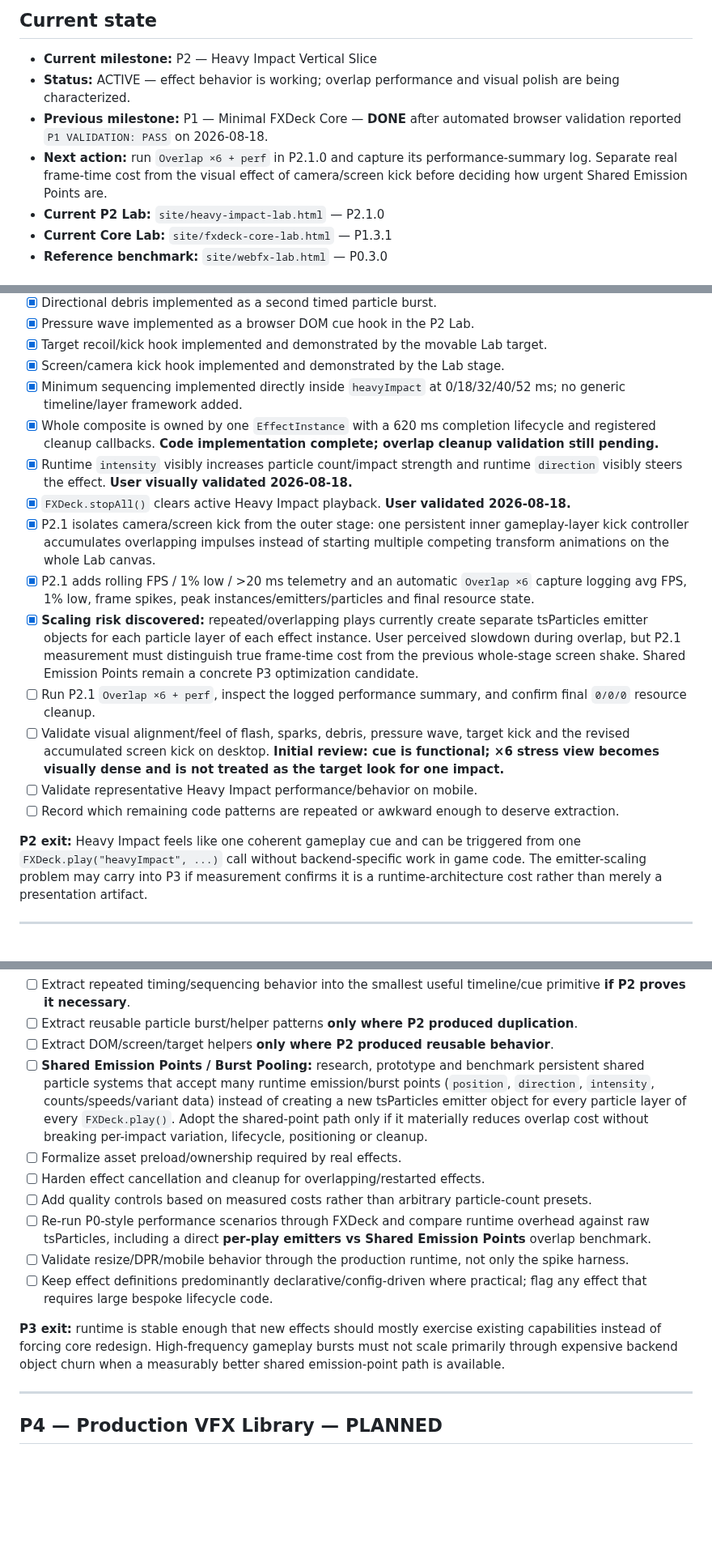
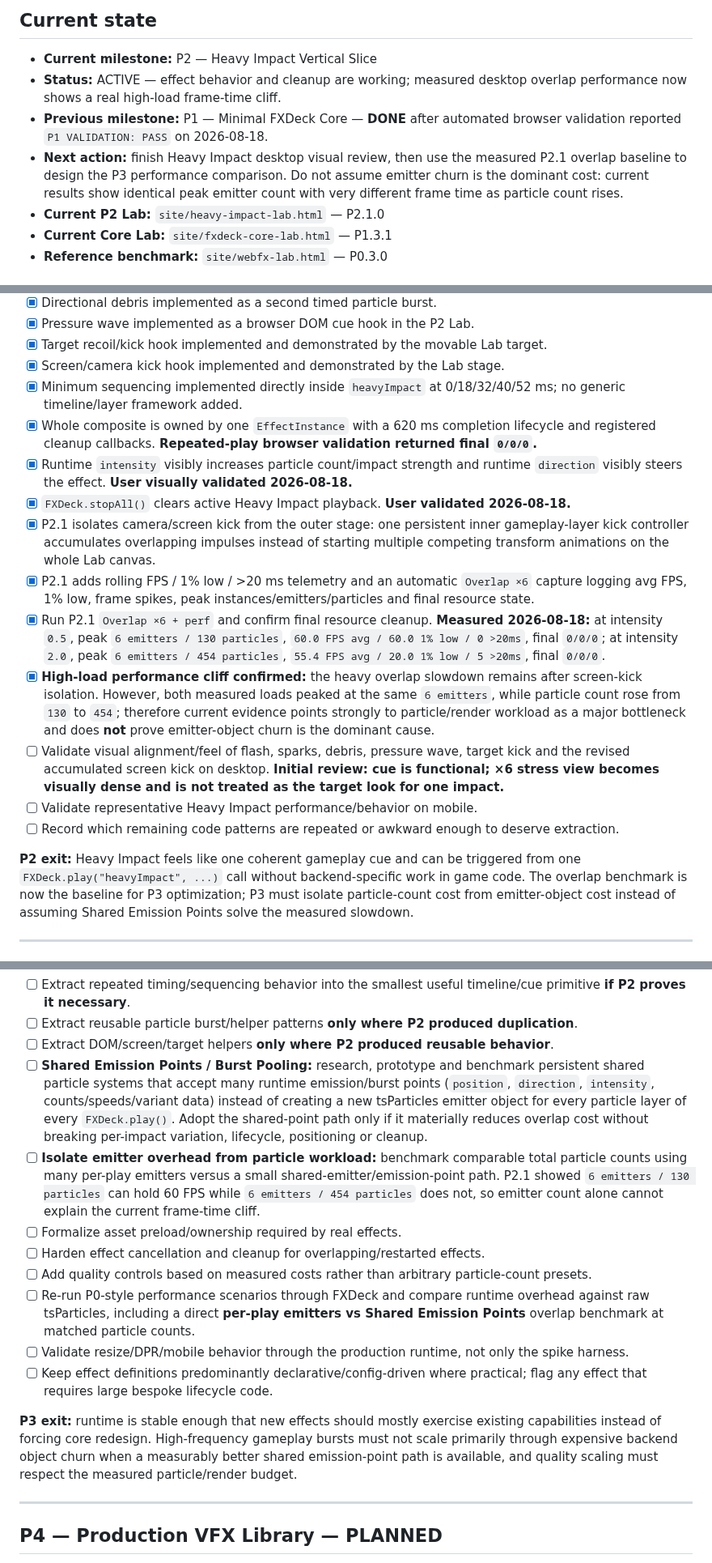
Before and after one commit to bartuom/motiondevelopment, a Markdown page: FXDECK_STATE.md, 3 parts joined by grey strips. Shown at 81% size. Rendered like a GitHub page; blank space fills up the shorter version.

Commit message:
Record P2.1 overlap performance results

```diff
--- a/FXDECK_STATE.md
+++ b/FXDECK_STATE.md
@@ -11,9 +11,9 @@
 ## Current state
 
 - **Current milestone:** P2 — Heavy Impact Vertical Slice
-- **Status:** ACTIVE — effect behavior is working; overlap performance and visual polish are being characterized.
+- **Status:** ACTIVE — effect behavior and cleanup are working; measured desktop overlap performance now shows a real high-load frame-time cliff.
 - **Previous milestone:** P1 — Minimal FXDeck Core — **DONE** after automated browser validation reported `P1 VALIDATION: PASS` on 2026-08-18.
-- **Next action:** run `Overlap ×6 + perf` in P2.1.0 and capture its performance-summary log. Separate real frame-time cost from the visual effect of camera/screen kick before deciding how urgent Shared Emission Points are.
+- **Next action:** finish Heavy Impact desktop visual review, then use the measured P2.1 overlap baseline to design the P3 performance comparison. Do not assume emitter churn is the dominant cost: current results show identical peak emitter count with very different frame time as particle count rises.
 - **Current P2 Lab:** `site/heavy-impact-lab.html` — P2.1.0
 - **Current Core Lab:** `site/fxdeck-core-lab.html` — P1.3.1
 - **Reference benchmark:** `site/webfx-lab.html` — P0.3.0
@@ -115,18 +115,18 @@ FXDeck is **not** intended to become another particle simulator, node editor, mi
 - [x] Target recoil/kick hook implemented and demonstrated by the movable Lab target.
 - [x] Screen/camera kick hook implemented and demonstrated by the Lab stage.
 - [x] Minimum sequencing implemented directly inside `heavyImpact` at 0/18/32/40/52 ms; no generic timeline/layer framework added.
-- [x] Whole composite is owned by one `EffectInstance` with a 620 ms completion lifecycle and registered cleanup callbacks. **Code implementation complete; overlap cleanup validation still pending.**
+- [x] Whole composite is owned by one `EffectInstance` with a 620 ms completion lifecycle and registered cleanup callbacks. **Repeated-play browser validation returned final `0/0/0`.**
 - [x] Runtime `intensity` visibly increases particle count/impact strength and runtime `direction` visibly steers the effect. **User visually validated 2026-08-18.**
 - [x] `FXDeck.stopAll()` clears active Heavy Impact playback. **User validated 2026-08-18.**
 - [x] P2.1 isolates camera/screen kick from the outer stage: one persistent inner gameplay-layer kick controller accumulates overlapping impulses instead of starting multiple competing transform animations on the whole Lab canvas.
 - [x] P2.1 adds rolling FPS / 1% low / >20 ms telemetry and an automatic `Overlap ×6` capture logging avg FPS, 1% low, frame spikes, peak instances/emitters/particles and final resource state.
-- [x] **Scaling risk discovered:** repeated/overlapping plays currently create separate tsParticles emitter objects for each particle layer of each effect instance. User perceived slowdown during overlap, but P2.1 measurement must distinguish true frame-time cost from the previous whole-stage screen shake. Shared Emission Points remain a concrete P3 optimization candidate.
-- [ ] Run P2.1 `Overlap ×6 + perf`, inspect the logged performance summary, and confirm final `0/0/0` resource cleanup.
+- [x] Run P2.1 `Overlap ×6 + perf` and confirm final resource cleanup. **Measured 2026-08-18:** at intensity `0.5`, peak `6 emitters / 130 particles`, `60.0 FPS avg / 60.0 1% low / 0 >20ms`, final `0/0/0`; at intensity `2.0`, peak `6 emitters / 454 particles`, `55.4 FPS avg / 20.0 1% low / 5 >20ms`, final `0/0/0`.
+- [x] **High-load performance cliff confirmed:** the heavy overlap slowdown remains after screen-kick isolation. However, both measured loads peaked at the same `6 emitters`, while particle count rose from `130` to `454`; therefore current evidence points strongly to particle/render workload as a major bottleneck and does **not** prove emitter-object churn is the dominant cause.
 - [ ] Validate visual alignment/feel of flash, sparks, debris, pressure wave, target kick and the revised accumulated screen kick on desktop. **Initial review: cue is functional; ×6 stress view becomes visually dense and is not treated as the target look for one impact.**
 - [ ] Validate representative Heavy Impact performance/behavior on mobile.
 - [ ] Record which remaining code patterns are repeated or awkward enough to deserve extraction.
 
-**P2 exit:** Heavy Impact feels like one coherent gameplay cue and can be triggered from one `FXDeck.play("heavyImpact", ...)` call without backend-specific work in game code. The emitter-scaling problem may carry into P3 if measurement confirms it is a runtime-architecture cost rather than merely a presentation artifact.
+**P2 exit:** Heavy Impact feels like one coherent gameplay cue and can be triggered from one `FXDeck.play("heavyImpact", ...)` call without backend-specific work in game code. The overlap benchmark is now the baseline for P3 optimization; P3 must isolate particle-count cost from emitter-object cost instead of assuming Shared Emission Points solve the measured slowdown.
 
 ---
 
@@ -138,14 +138,15 @@ FXDeck is **not** intended to become another particle simulator, node editor, mi
 - [ ] Extract reusable particle burst/helper patterns **only where P2 produced duplication**.
 - [ ] Extract DOM/screen/target helpers **only where P2 produced reusable behavior**.
 - [ ] **Shared Emission Points / Burst Pooling:** research, prototype and benchmark persistent shared particle systems that accept many runtime emission/burst points (`position`, `direction`, `intensity`, counts/speeds/variant data) instead of creating a new tsParticles emitter object for every particle layer of every `FXDeck.play()`. Adopt the shared-point path only if it materially reduces overlap cost without breaking per-impact variation, lifecycle, positioning or cleanup.
+- [ ] **Isolate emitter overhead from particle workload:** benchmark comparable total particle counts using many per-play emitters versus a small shared-emitter/emission-point path. P2.1 showed `6 emitters / 130 particles` can hold 60 FPS while `6 emitters / 454 particles` does not, so emitter count alone cannot explain the current frame-time cliff.
 - [ ] Formalize asset preload/ownership required by real effects.
 - [ ] Harden effect cancellation and cleanup for overlapping/restarted effects.
 - [ ] Add quality controls based on measured costs rather than arbitrary particle-count presets.
-- [ ] Re-run P0-style performance scenarios through FXDeck and compare runtime overhead against raw tsParticles, including a direct **per-play emitters vs Shared Emission Points** overlap benchmark.
+- [ ] Re-run P0-style performance scenarios through FXDeck and compare runtime overhead against raw tsParticles, including a direct **per-play emitters vs Shared Emission Points** overlap benchmark at matched particle counts.
 - [ ] Validate resize/DPR/mobile behavior through the production runtime, not only the spike harness.
 - [ ] Keep effect definitions predominantly declarative/config-driven where practical; flag any effect that requires large bespoke lifecycle code.
 
-**P3 exit:** runtime is stable enough that new effects should mostly exercise existing capabilities instead of forcing core redesign. High-frequency gameplay bursts must not scale primarily through expensive backend object churn when a measurably better shared emission-point path is available.
+**P3 exit:** runtime is stable enough that new effects should mostly exercise existing capabilities instead of forcing core redesign. High-frequency gameplay bursts must not scale primarily through expensive backend object churn when a measurably better shared emission-point path is available, and quality scaling must respect the measured particle/render budget.
 
 ---
 
```
Also changed, not shown: other parts of FXDECK_STATE.md (+2 -1 lines).
